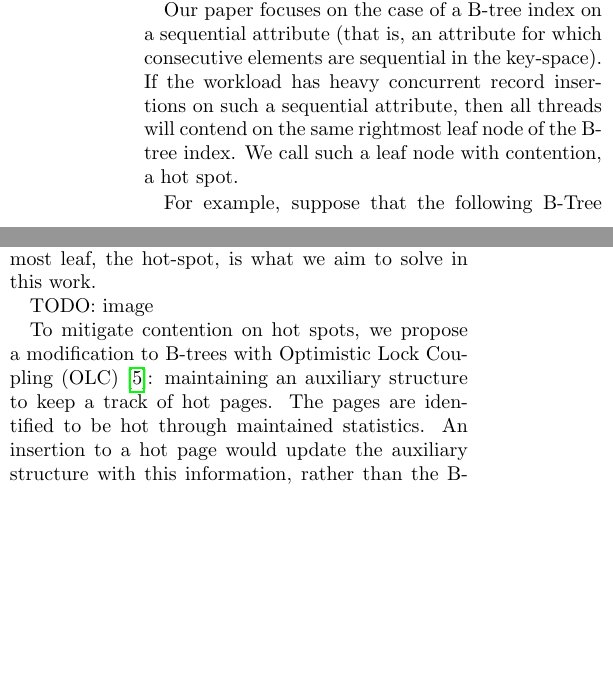
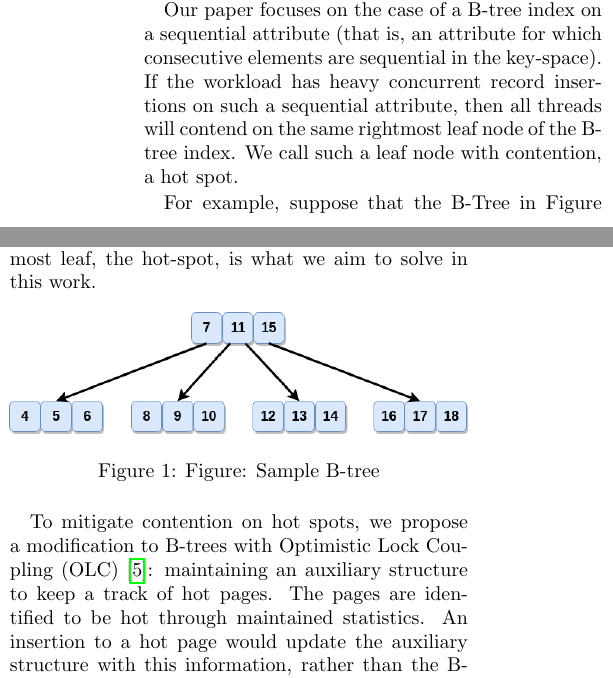
Before and after one commit to mark-i-m/hot-spots, a LaTeX paper (report.tex): two parts of the columns of page 1 of 6, joined at a grey line, cut so that both start at the same text, the shorter picture padded with empty space. Compiled offline with pdfLaTeX.

Commit message:
add figure

```diff
--- a/report.tex
+++ b/report.tex
@@ -47,14 +47,17 @@ sequential attribute, then all threads will contend on the same rightmost leaf
 node of the B-tree index.  We call such a leaf node with contention, a hot
 spot.
 
-For example, suppose that the following B-Tree represents an index on a Sales
+For example, suppose that the B-Tree in Figure \ref{ex} represents an index on a Sales
 table of a database, which is keyed by an auto-incremented order ID. Note that
 insertions for orders 19, 20, and 21 will all lock the same page. Additionally,
 in order to split the rightmost leaf, we will need to lock the entire path up
 to the root of the B-Tree. The contention on rightmost leaf, the hot-spot, is
 what we aim to solve in this work.
 
-TODO: image
+\begin{figure}[ht]
+\includegraphics[width=\columnwidth]{figures/btree_contention_example.png}
+\caption{Figure: Sample B-tree\label{ex}}
+\end{figure}
 
 To mitigate contention on hot spots, we propose a modification to B-trees with
 Optimistic Lock Coupling (OLC) \cite{art}: maintaining an auxiliary structure to keep
```
